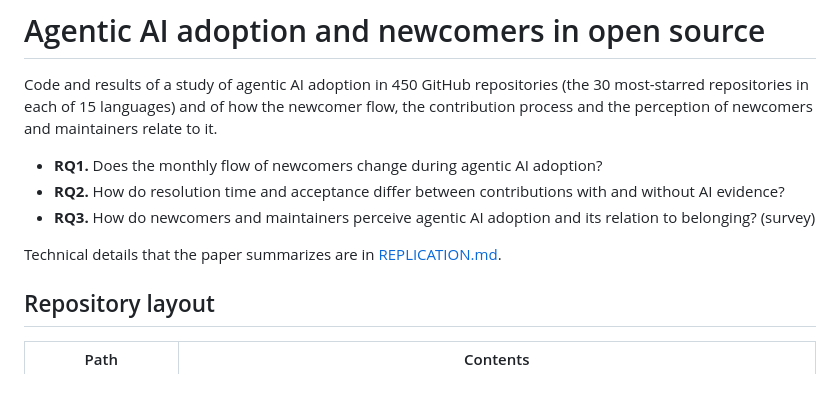
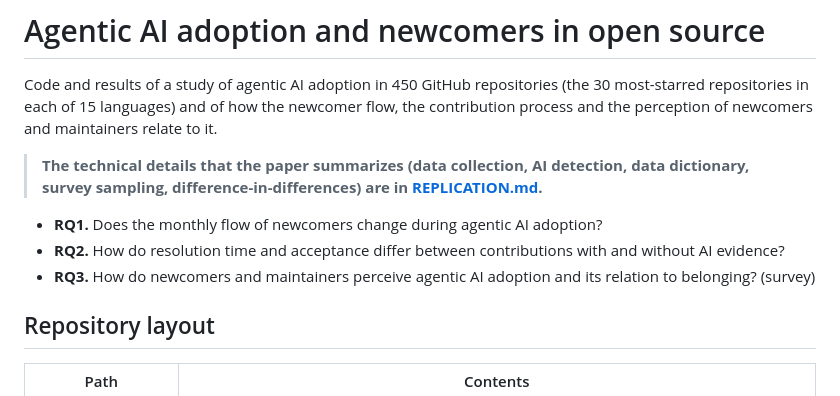
Before and after one commit to viictor1/Analise-IA-em-open-source, a Markdown page: README.md, the part around the change. Rendered like a GitHub page.

Commit message:
README: highlight the pointer to REPLICATION.md

```diff
--- a/README.md
+++ b/README.md
@@ -5,13 +5,15 @@ Code and results of a study of agentic AI adoption in 450 GitHub repositories
 newcomer flow, the contribution process and the perception of newcomers and
 maintainers relate to it.
 
+> **The technical details that the paper summarizes (data collection, AI detection,
+> data dictionary, survey sampling, difference-in-differences) are in
+> [REPLICATION.md](REPLICATION.md).**
+
 - **RQ1.** Does the monthly flow of newcomers change during agentic AI adoption?
 - **RQ2.** How do resolution time and acceptance differ between contributions
   with and without AI evidence?
 - **RQ3.** How do newcomers and maintainers perceive agentic AI adoption and its
   relation to belonging? (survey)
-
-Technical details that the paper summarizes are in [REPLICATION.md](REPLICATION.md).
 
 ## Repository layout
 
```
